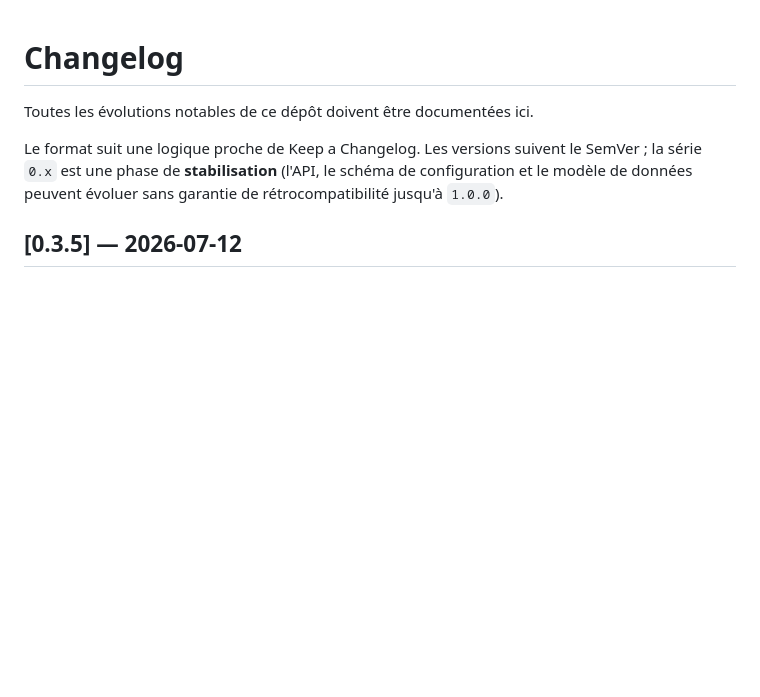
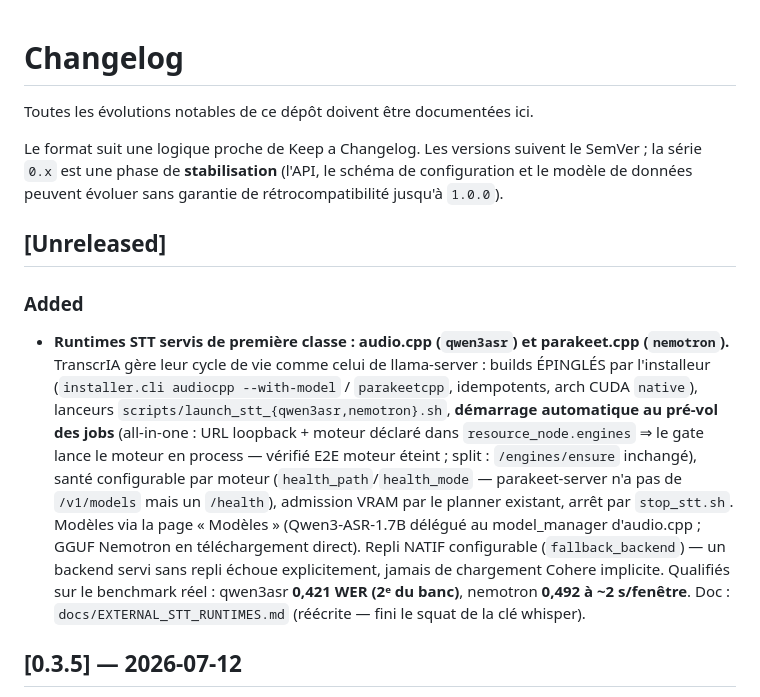
Before and after one commit to Martossien/transcria, a Markdown page: CHANGELOG.md, the part around the change. Rendered like a GitHub page; blank space fills up the shorter version.

```diff
--- a/CHANGELOG.md
+++ b/CHANGELOG.md
@@ -5,6 +5,24 @@ Toutes les évolutions notables de ce dépôt doivent être documentées ici.
 Le format suit une logique proche de Keep a Changelog. Les versions suivent le SemVer ;
 la série `0.x` est une phase de **stabilisation** (l'API, le schéma de configuration et le
 modèle de données peuvent évoluer sans garantie de rétrocompatibilité jusqu'à `1.0.0`).
+
+## [Unreleased]
+
+### Added
+- **Runtimes STT servis de première classe : audio.cpp (`qwen3asr`) et parakeet.cpp
+  (`nemotron`).** TranscrIA gère leur cycle de vie comme celui de llama-server : builds
+  ÉPINGLÉS par l'installeur (`installer.cli audiocpp --with-model` / `parakeetcpp`,
+  idempotents, arch CUDA `native`), lanceurs `scripts/launch_stt_{qwen3asr,nemotron}.sh`,
+  **démarrage automatique au pré-vol des jobs** (all-in-one : URL loopback + moteur déclaré
+  dans `resource_node.engines` ⇒ le gate lance le moteur en process — vérifié E2E moteur
+  éteint ; split : `/engines/ensure` inchangé), santé configurable par moteur
+  (`health_path`/`health_mode` — parakeet-server n'a pas de `/v1/models` mais un `/health`),
+  admission VRAM par le planner existant, arrêt par `stop_stt.sh`. Modèles via la page
+  « Modèles » (Qwen3-ASR-1.7B délégué au model_manager d'audio.cpp ; GGUF Nemotron en
+  téléchargement direct). Repli NATIF configurable (`fallback_backend`) — un backend servi
+  sans repli échoue explicitement, jamais de chargement Cohere implicite. Qualifiés sur le
+  benchmark réel : qwen3asr **0,421 WER (2ᵉ du banc)**, nemotron **0,492 à ~2 s/fenêtre**.
+  Doc : `docs/EXTERNAL_STT_RUNTIMES.md` (réécrite — fini le squat de la clé whisper).
 
 ## [0.3.5] — 2026-07-12
 
```
Also changed, not shown: docs/EXTERNAL_STT_RUNTIMES.md (+74 -56 lines).
